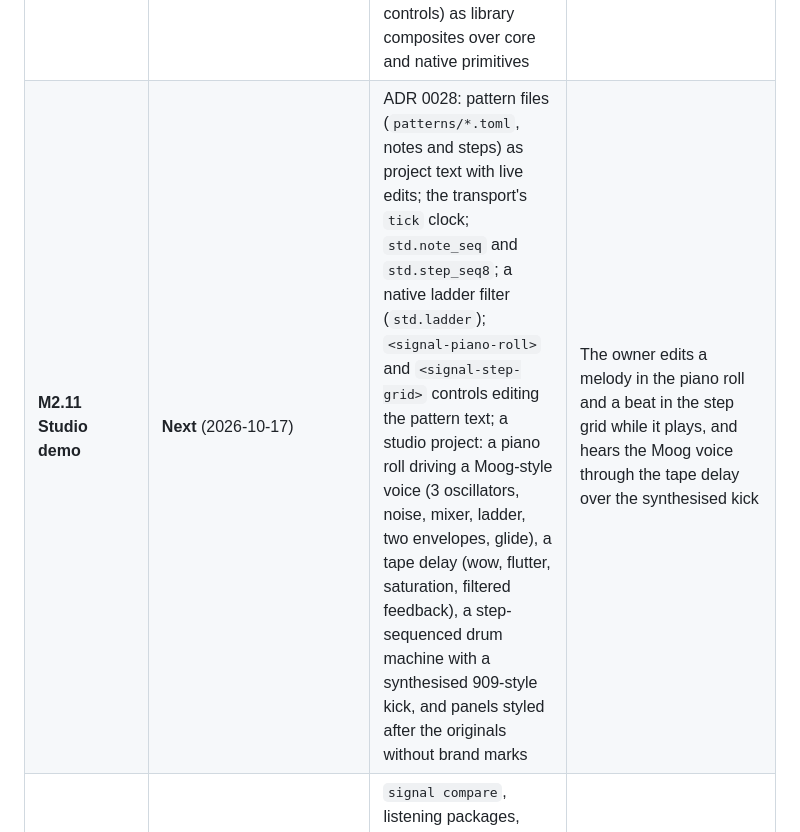
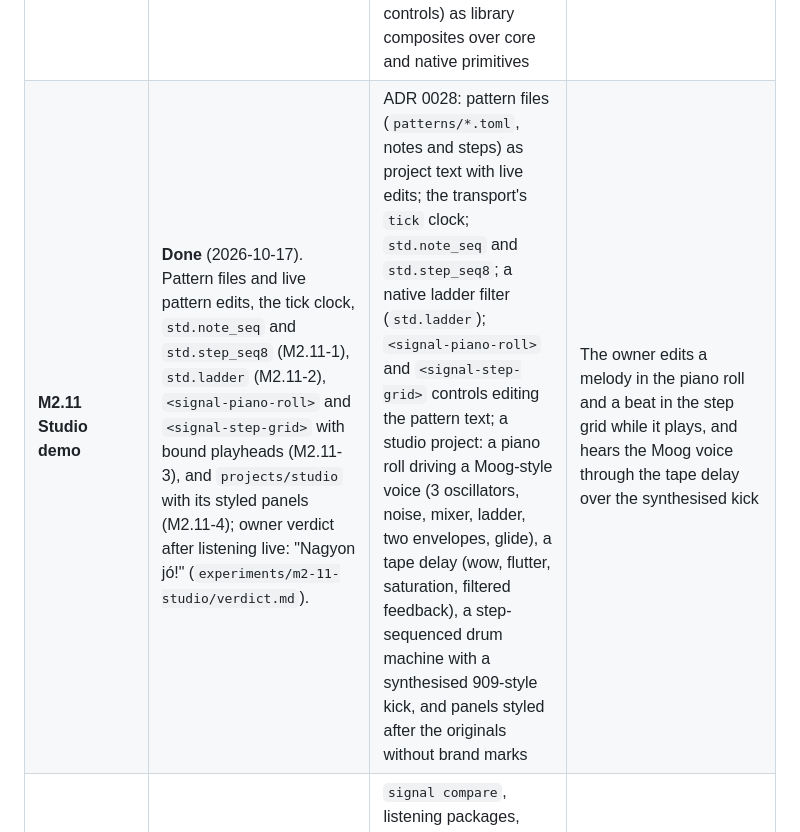
Before and after one commit to LaKing/signal, a Markdown page: docs/roadmap.md, the part around the change. Rendered like a GitHub page.

Commit message:
Roadmap: M2.11 Studio demo done (owner verdict 2026-10-17)
Co-Authored-By: Claude Opus 5.5 <noreply@anthropic.com>
Claude-Session: https://claude.ai/code/session_015LKTFZQ8zLoiaBZoZ5e6Gz

```diff
--- a/docs/roadmap.md
+++ b/docs/roadmap.md
@@ -13,7 +13,7 @@ Milestones are quality-gated, not date-gated. Each one ends with something audib
 | **M2.8 Web UI foundations** | **In progress** (2026-10-14) | ADR 0023: `signal-ui` protocol and local server; web-component controls (fader, knob, 2D input, button, meter, scope) with SVG and pixel skins; panels as project text; Signal.app on wry/tao (egui retired at parity); physical-modelling primitives for sound; rate divisors and vector ports; visual-rate physics and `<signal-canvas>` (M2.8-7: `std.particles`, `std.mesh2d`, `std.body2d` take their events through `std.count` readings, not event ports, per operator decision operator-request:007; `projects/physical-av`) | The owner plays the kick and pulse projects from their panels in Signal.app and a browser; the M2.5 checklists pass on the web UI; physical-model sound and visuals demo judged by the owner |
 | **M2.9 Schematic and panel editor** | **In progress** (2026-10-16) | ADR 0026: the `graph` message; `<signal-schematic>` (infinite-zoom SVG, semantic zoom into composites, clickable instances, ports and connections, live levels) with a deterministic layered layout and positions in `ui/schematic.toml`; a panel layout editor in Signal.app and `signal ui` (cards and controls moved, grouped, added and removed; the `<signal-panel>` element written back as text); then patching from the schematic | The owner follows the kick, pulse and physical-av signal paths in the schematic, and lays out a panel in the app without editing text |
 | **M2.10 Core set and built-in library** | **In progress** (2026-10-17) | ADR 0027: a complete, minimal core set of Rust primitives in `std.*` with categories (arithmetic, functions, constants and rate, compare and select, state, memory, events, randomness, vectors); a validation suite rebuilding std modules from core primitives against their native references; the `lib.*` library of composites shipped with Signal (`signal-lib`, `signal vendor`, manifest provenance); palette categories and the library in the schematic; then the owner's list (LFO shapes, envelopes, wavetable and FM oscillators, filters, effects, FFT and spectrum, new controls) as library composites over core and native primitives | The owner builds an LFO, an envelope and a filter voice from the library in the schematic and hears them; the validation table shows every library composite against its native reference |
-| **M2.11 Studio demo** | **Next** (2026-10-17) | ADR 0028: pattern files (`patterns/*.toml`, notes and steps) as project text with live edits; the transport's `tick` clock; `std.note_seq` and `std.step_seq8`; a native ladder filter (`std.ladder`); `<signal-piano-roll>` and `<signal-step-grid>` controls editing the pattern text; a studio project: a piano roll driving a Moog-style voice (3 oscillators, noise, mixer, ladder, two envelopes, glide), a tape delay (wow, flutter, saturation, filtered feedback), a step-sequenced drum machine with a synthesised 909-style kick, and panels styled after the originals without brand marks | The owner edits a melody in the piano roll and a beat in the step grid while it plays, and hears the Moog voice through the tape delay over the synthesised kick |
+| **M2.11 Studio demo** | **Done** (2026-10-17). Pattern files and live pattern edits, the tick clock, `std.note_seq` and `std.step_seq8` (M2.11-1), `std.ladder` (M2.11-2), `<signal-piano-roll>` and `<signal-step-grid>` with bound playheads (M2.11-3), and `projects/studio` with its styled panels (M2.11-4); owner verdict after listening live: "Nagyon jó!" (`experiments/m2-11-studio/verdict.md`). | ADR 0028: pattern files (`patterns/*.toml`, notes and steps) as project text with live edits; the transport's `tick` clock; `std.note_seq` and `std.step_seq8`; a native ladder filter (`std.ladder`); `<signal-piano-roll>` and `<signal-step-grid>` controls editing the pattern text; a studio project: a piano roll driving a Moog-style voice (3 oscillators, noise, mixer, ladder, two envelopes, glide), a tape delay (wow, flutter, saturation, filtered feedback), a step-sequenced drum machine with a synthesised 909-style kick, and panels styled after the originals without brand marks | The owner edits a melody in the piano roll and a beat in the step grid while it plays, and hears the Moog voice through the tape delay over the synthesised kick |
 | **M3 Evaluation loop** | — | `signal compare`, listening packages, `experiments/` workflow; first lab experiment (ADAA vs oversampling), run by an agent | PO finds the comparison package decision-useful |
 | **M4 Second domain: analysis** | — | Audio input (recorded and replayed), rate divisors, vector ports, first auto-converters, FFT analyser, test project `tone-analyser`; D-EXEC-3 decided from benchmarks | PO judges the measurements credible |
 | **M5 Stateful and generative** | — | Deterministic async helpers, sampler, stateful sequencing, hierarchical musical time; ≥ 20-min generative test project | Long-form listening review |
```
